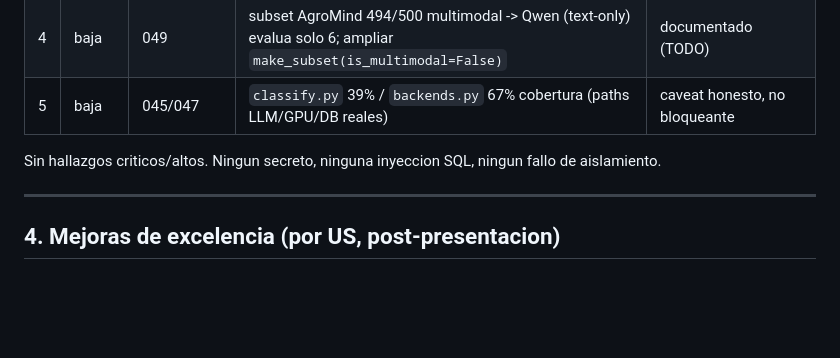
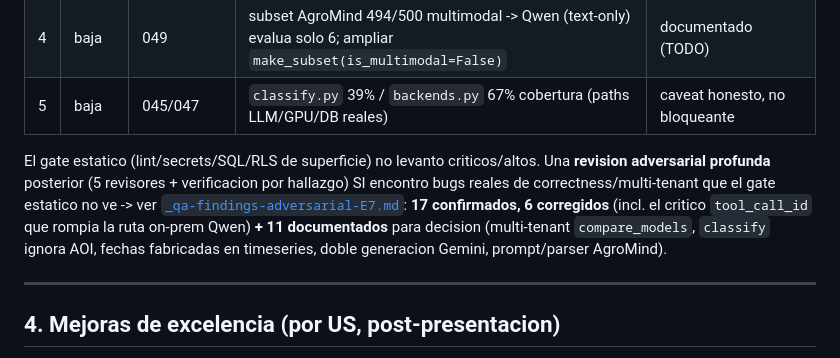
Before and after one commit to ArthurZizumbo/agrosat-copilot, a Markdown page: docs/manual-test/_qa-report-E7-us-045-050.md, the part around the change. GitHub-like rendering; blank space fills up the shorter version.

Commit message:
docs(E7): hallazgos de revision adversarial US-045..049 (17 confirmados, 6 fixed, 11 documentados)

```diff
--- a/docs/manual-test/_qa-report-E7-us-045-050.md
+++ b/docs/manual-test/_qa-report-E7-us-045-050.md
@@ -59,7 +59,13 @@ agrosat-code-review + agrosat-google-adk-agent -> criterios de aceptacion vs cod
 | 4 | baja | 049 | subset AgroMind 494/500 multimodal -> Qwen (text-only) evalua solo 6; ampliar `make_subset(is_multimodal=False)` | documentado (TODO) |
 | 5 | baja | 045/047 | `classify.py` 39% / `backends.py` 67% cobertura (paths LLM/GPU/DB reales) | caveat honesto, no bloqueante |
 
-Sin hallazgos criticos/altos. Ningun secreto, ninguna inyeccion SQL, ningun fallo de aislamiento.
+El gate estatico (lint/secrets/SQL/RLS de superficie) no levanto criticos/altos. Una **revision
+adversarial profunda** posterior (5 revisores + verificacion por hallazgo) SI encontro bugs reales
+de correctness/multi-tenant que el gate estatico no ve -> ver
+[`_qa-findings-adversarial-E7.md`](_qa-findings-adversarial-E7.md): **17 confirmados, 6 corregidos**
+(incl. el critico `tool_call_id` que rompia la ruta on-prem Qwen) **+ 11 documentados** para decision
+(multi-tenant `compare_models`, `classify` ignora AOI, fechas fabricadas en timeseries, doble
+generacion Gemini, prompt/parser AgroMind).
 
 ---
 
```
Also changed, not shown: docs/manual-test/_qa-findings-adversarial-E7.md (added, +126 -0 lines).
